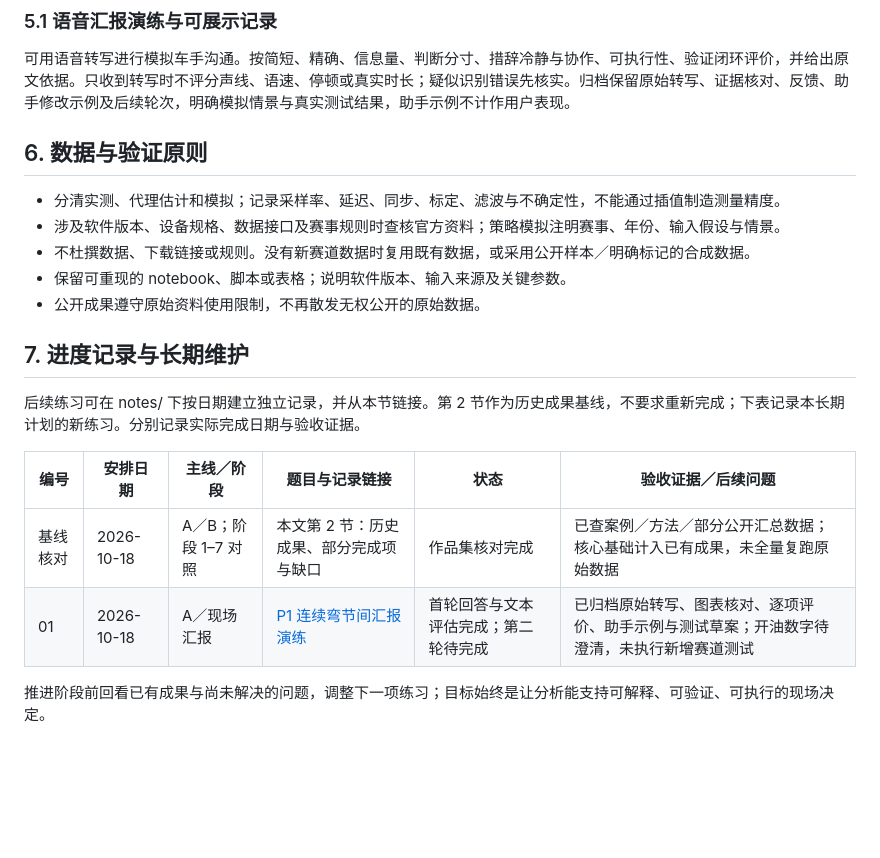
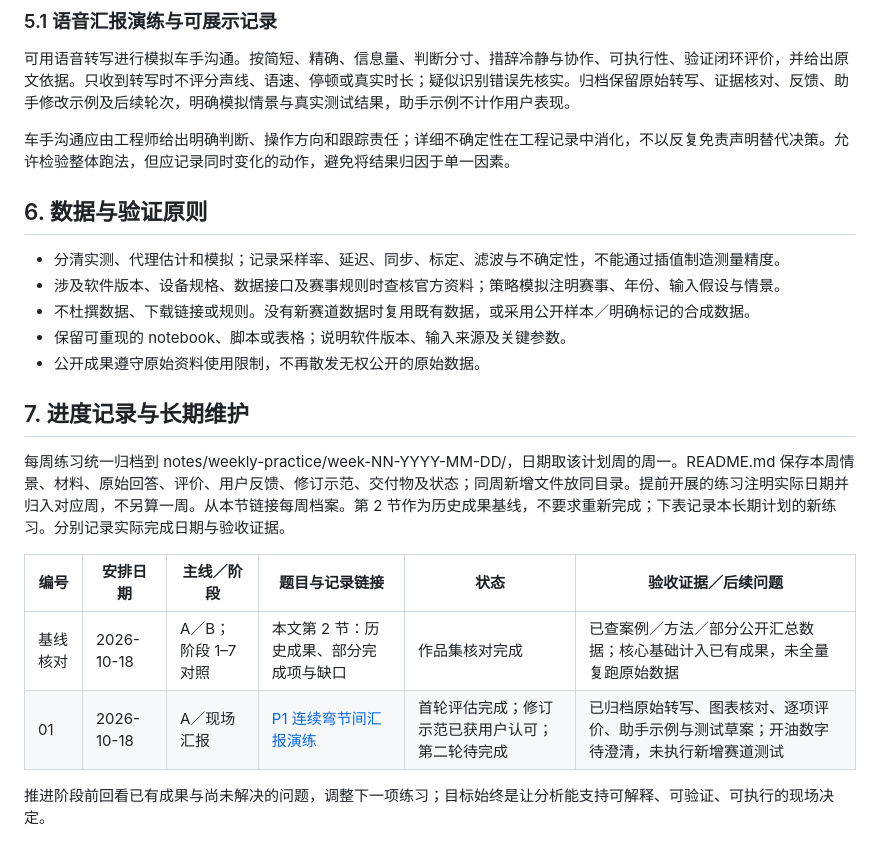
Before and after one commit to JesperroO/track-engineering-portfolio, a Markdown page: notes/telemetry-race-engineering-long-term-plan.md, the part around the change. Drawn GitHub-style; blank space fills up the shorter version.

Commit message:
docs: index weekly practice folders and record actionable debrief preference

```diff
--- a/notes/telemetry-race-engineering-long-term-plan.md
+++ b/notes/telemetry-race-engineering-long-term-plan.md
@@ -149,6 +149,8 @@ MoTeC i2／AiM 迁移与跨工具一致性检查是后续优先补项之一；
 
 可用语音转写进行模拟车手沟通。按简短、精确、信息量、判断分寸、措辞冷静与协作、可执行性、验证闭环评价，并给出原文依据。只收到转写时不评分声线、语速、停顿或真实时长；疑似识别错误先核实。归档保留原始转写、证据核对、反馈、助手修改示例及后续轮次，明确模拟情景与真实测试结果，助手示例不计作用户表现。
 
+车手沟通应由工程师给出明确判断、操作方向和跟踪责任；详细不确定性在工程记录中消化，不以反复免责声明替代决策。允许检验整体跑法，但应记录同时变化的动作，避免将结果归因于单一因素。
+
 ## 6. 数据与验证原则
 
 - 分清实测、代理估计和模拟；记录采样率、延迟、同步、标定、滤波与不确定性，不能通过插值制造测量精度。
@@ -159,11 +161,11 @@ MoTeC i2／AiM 迁移与跨工具一致性检查是后续优先补项之一；
 
 ## 7. 进度记录与长期维护
 
-后续练习可在 notes/ 下按日期建立独立记录，并从本节链接。第 2 节作为历史成果基线，不要求重新完成；下表记录本长期计划的新练习。分别记录实际完成日期与验收证据。
+每周练习统一归档到 notes/weekly-practice/week-NN-YYYY-MM-DD/，日期取该计划周的周一。README.md 保存本周情景、材料、原始回答、评价、用户反馈、修订示范、交付物及状态；同周新增文件放同目录。提前开展的练习注明实际日期并归入对应周，不另算一周。从本节链接每周档案。第 2 节作为历史成果基线，不要求重新完成；下表记录本长期计划的新练习。分别记录实际完成日期与验收证据。
 
 | 编号 | 安排日期 | 主线／阶段 | 题目与记录链接 | 状态 | 验收证据／后续问题 |
 |---|---|---|---|---|---|
 | 基线核对 | 2026-10-18 | A／B；阶段 1–7 对照 | 本文第 2 节：历史成果、部分完成项与缺口 | 作品集核对完成 | 已查案例／方法／部分公开汇总数据；核心基础计入已有成果，未全量复跑原始数据 |
-| 01 | 2026-10-18 | A／现场汇报 | [P1 连续弯节间汇报演练](2026-10-18-trackside-debrief-01.md) | 首轮回答与文本评估完成；第二轮待完成 | 已归档原始转写、图表核对、逐项评价、助手示例与测试草案；开油数字待澄清，未执行新增赛道测试 |
+| 01 | 2026-10-18 | A／现场汇报 | [P1 连续弯节间汇报演练](weekly-practice/week-01-2026-10-19/README.md) | 首轮评估完成；修订示范已获用户认可；第二轮待完成 | 已归档原始转写、图表核对、逐项评价、助手示例与测试草案；开油数字待澄清，未执行新增赛道测试 |
 
 推进阶段前回看已有成果与尚未解决的问题，调整下一项练习；目标始终是让分析能支持可解释、可验证、可执行的现场决定。
```
